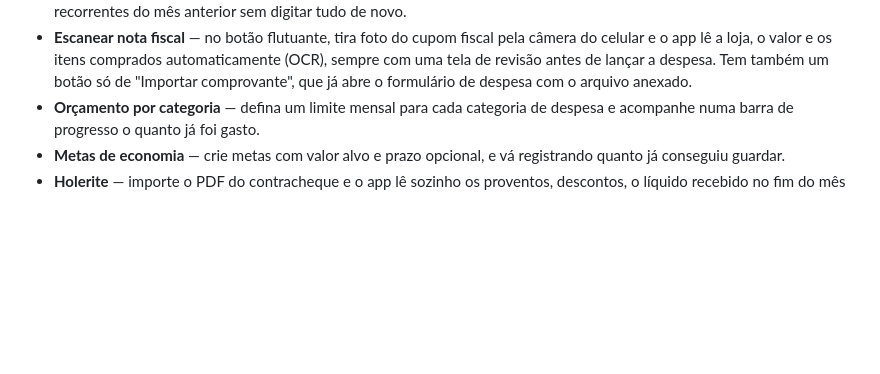
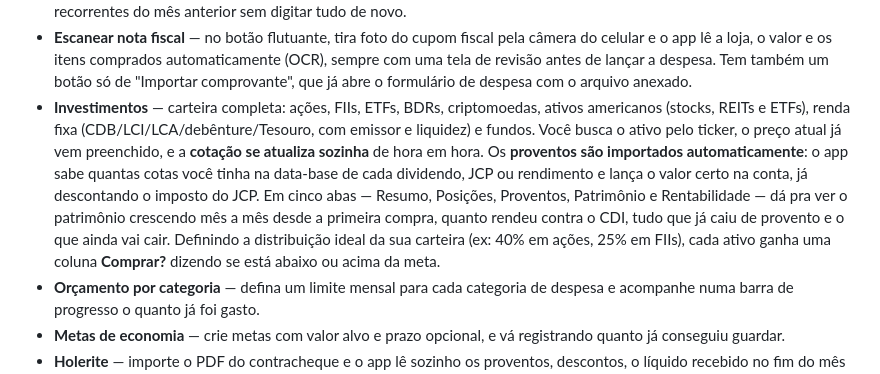
Before and after one commit to cruzthiago2010/controle-financeiro, a Markdown page: README.md, the part around one of its changes. GitHub-like rendering; blank space fills up the shorter version.

```diff
--- a/README.md
+++ b/README.md
@@ -25,6 +25,19 @@ Docker). Todos os dados ficam salvos localmente em SQLite, dentro da pasta
   automaticamente (OCR), sempre com uma tela de revisão antes de lançar a
   despesa. Tem também um botão só de "Importar comprovante", que já abre o
   formulário de despesa com o arquivo anexado.
+- **Investimentos** — carteira completa: ações, FIIs, ETFs, BDRs,
+  criptomoedas, ativos americanos (stocks, REITs e ETFs), renda fixa
+  (CDB/LCI/LCA/debênture/Tesouro, com emissor e liquidez) e fundos. Você
+  busca o ativo pelo ticker, o preço atual já vem preenchido, e a **cotação
+  se atualiza sozinha** de hora em hora. Os **proventos são importados
+  automaticamente**: o app sabe quantas cotas você tinha na data-base de cada
+  dividendo, JCP ou rendimento e lança o valor certo na conta, já descontando
+  o imposto do JCP. Em cinco abas — Resumo, Posições, Proventos, Patrimônio e
+  Rentabilidade — dá pra ver o patrimônio crescendo mês a mês desde a
+  primeira compra, quanto rendeu contra o CDI, tudo que já caiu de provento e
+  o que ainda vai cair. Definindo a distribuição ideal da sua carteira (ex:
+  40% em ações, 25% em FIIs), cada ativo ganha uma coluna **Comprar?**
+  dizendo se está abaixo ou acima da meta.
 - **Orçamento por categoria** — defina um limite mensal para cada categoria
   de despesa e acompanhe numa barra de progresso o quanto já foi gasto.
 - **Metas de economia** — crie metas com valor alvo e prazo opcional, e vá
```
Also changed, not shown: other parts of README.md (+3 -0 lines), docs/screenshots/investimentos-proventos.png (added), docs/screenshots/investimentos-rentabilidade.png (added), docs/screenshots/investimentos.png (added), 2 other files.
